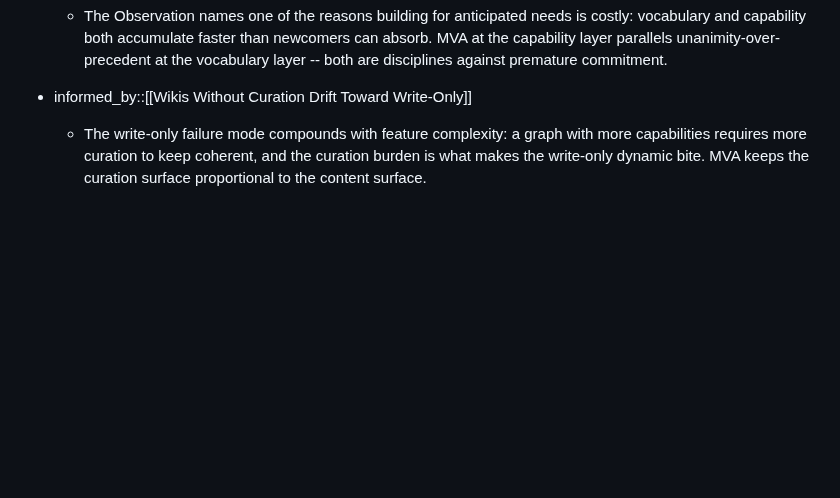
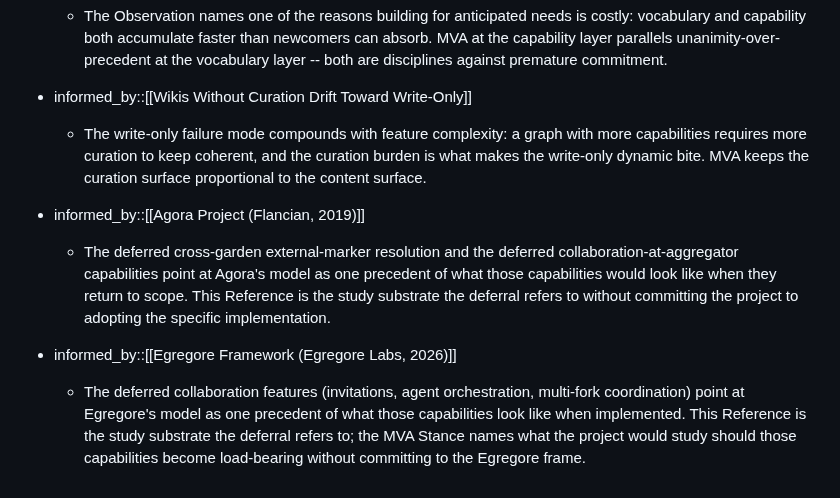
Before and after one commit to ChristopherA/DeepContext.com, a Markdown page: nodes/Decisions/Adopt Minimum-Viable-Architecture Stance.md, the part around the change. GitHub-like rendering; blank space fills up the shorter version.

```diff
--- a/nodes/Decisions/Adopt Minimum-Viable-Architecture Stance.md
+++ b/nodes/Decisions/Adopt Minimum-Viable-Architecture Stance.md
@@ -61,3 +61,9 @@ The stance is also asymmetric with respect to different kinds of deferrals. Capa
 
 - informed_by::[[Wikis Without Curation Drift Toward Write-Only]]
   - The write-only failure mode compounds with feature complexity: a graph with more capabilities requires more curation to keep coherent, and the curation burden is what makes the write-only dynamic bite. MVA keeps the curation surface proportional to the content surface.
+
+- informed_by::[[Agora Project (Flancian, 2019)]]
+  - The deferred cross-garden external-marker resolution and the deferred collaboration-at-aggregator capabilities point at Agora's model as one precedent of what those capabilities would look like when they return to scope. This Reference is the study substrate the deferral refers to without committing the project to adopting the specific implementation.
+
+- informed_by::[[Egregore Framework (Egregore Labs, 2026)]]
+  - The deferred collaboration features (invitations, agent orchestration, multi-fork coordination) point at Egregore's model as one precedent of what those capabilities look like when implemented. This Reference is the study substrate the deferral refers to; the MVA Stance names what the project would study should those capabilities become load-bearing without committing to the Egregore frame.
```
Also changed, not shown: nodes/Decisions/Adopt Forkable Publication Model.md (+6 -0 lines), nodes/Observations/Wikis Without Curation Drift Toward Write-Only.md (+3 -0 lines).
